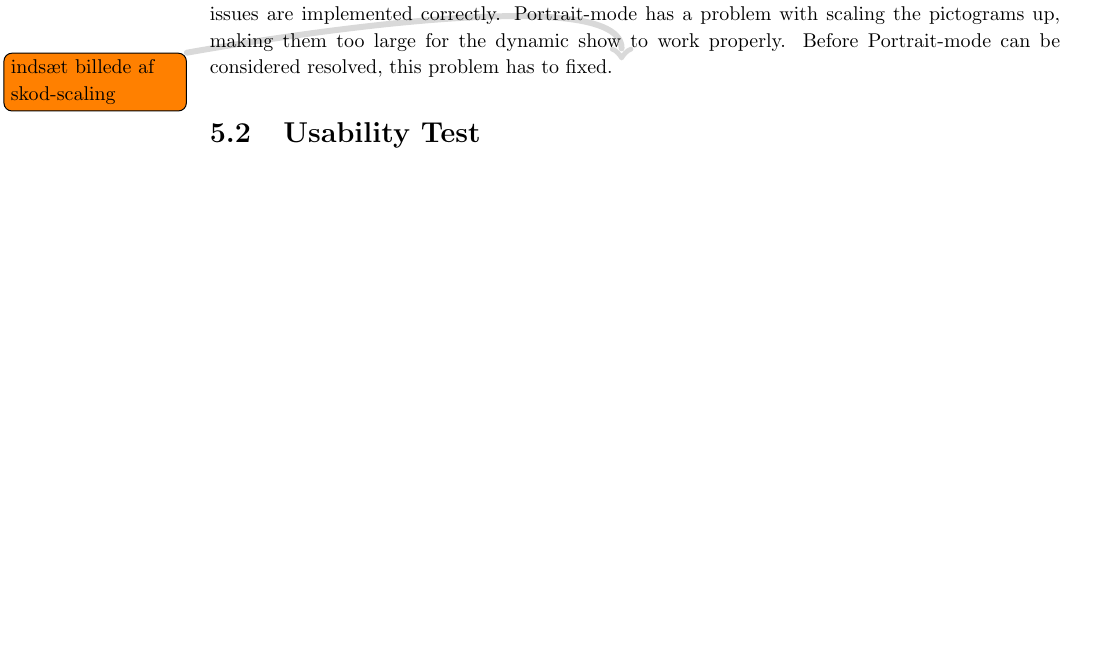
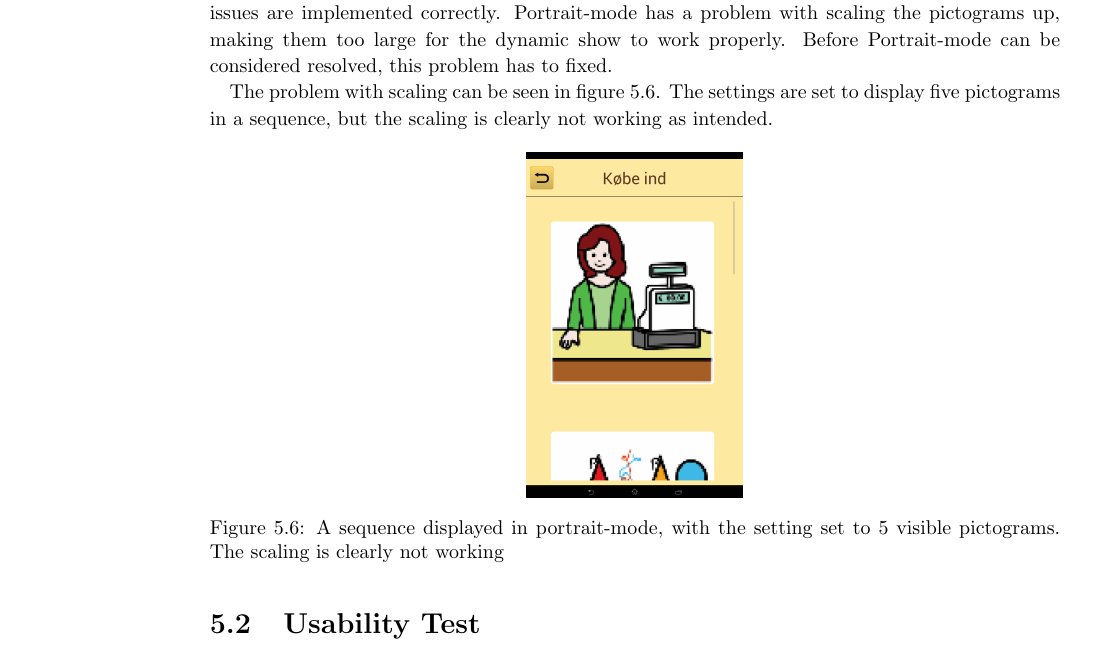
Before and after one commit to commentatorboy/sw607f14, a LaTeX thesis (Report/Report.tex, which reads Report/Sprints/Sprint4/SprintOverview/RemainingIssuesFolder/sequenceviewer/67portraitmode.tex): part of page 49 of 87, cut so that both start at the same text, the shorter picture padded with empty space. Compiled offline with pdfLaTeX.

Commit message:
indsat billede til portrat scaling gone wrong

```diff
--- a/Report/Sprints/Sprint4/SprintOverview/RemainingIssuesFolder/sequenceviewer/67portraitmode.tex
+++ b/Report/Sprints/Sprint4/SprintOverview/RemainingIssuesFolder/sequenceviewer/67portraitmode.tex
@@ -7,4 +7,12 @@
 \end{longtable}
 
 Portrait-mode is set up in the VerticallyScroll class. The code is very similar to the one in HorizontallyScroll, but there are minor issues remaining before the features developed in other issues are implemented correctly. Portrait-mode has a problem with scaling the pictograms up, making them too large for the dynamic show to work properly. Before Portrait-mode can be considered resolved, this problem has to fixed.
-\note{indsæt billede af skod-scaling}
+
+The problem with scaling can be seen in figure \ref{fig:portraitscaling}. The settings are set to display five pictograms in a sequence, but the scaling is clearly not working as intended.
+
+\begin{figure}[H]
+	\centering
+	\includegraphics[scale=0.12]{Pics/Sprint4/portraitscaling.png}
+	\caption{A sequence displayed in portrait-mode, with the setting set to 5 visible pictograms. The scaling is clearly not working }
+	\label{fig:portraitscaling}
+\end{figure}
```
Also changed, not shown: Report/Pics/Sprint4/portraitscaling.png (added).
